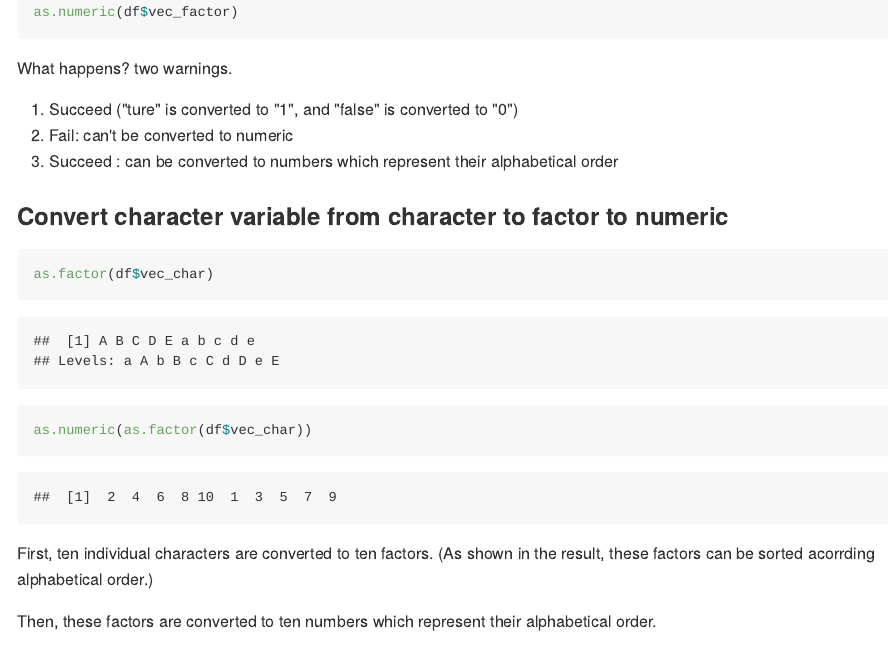
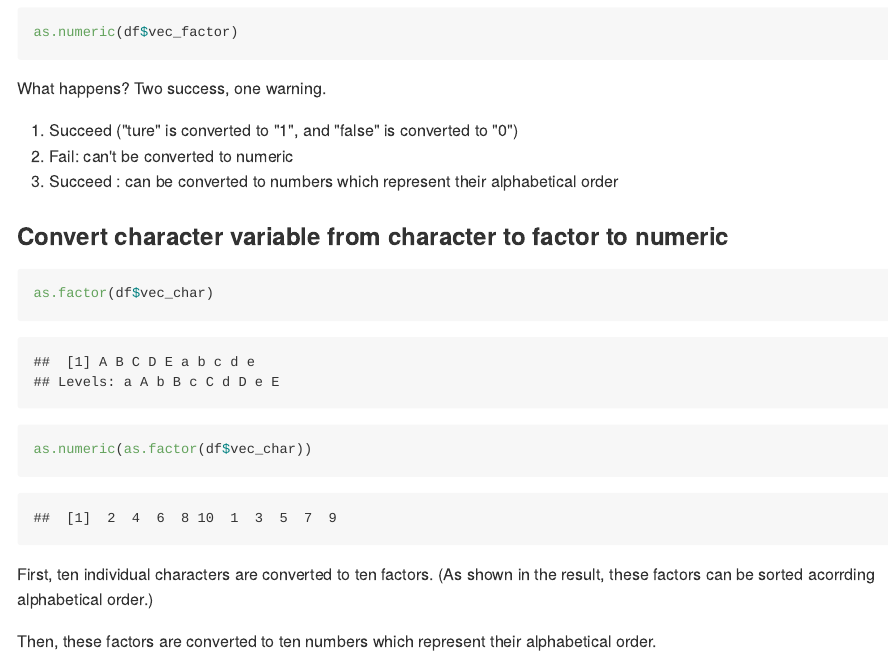
Before and after one commit to litianapp/p8015_hw1_tl2882, an R Markdown document (p8015_hw1_tl2882.Rmd): the page in a window 1100 px wide, from 1600 px down before the commit and from 1690 px down after it, so that both start at the same text. The pictures show the output file p8015_hw1_tl2882.md that the author committed with the source, drawn offline in the style of GitHub.

Commit message:
fix a bug

````diff
--- a/p8015_hw1_tl2882.Rmd
+++ b/p8015_hw1_tl2882.Rmd
@@ -49,7 +49,7 @@ as.numeric(df$vec_char)
 as.numeric(df$vec_factor)
 ```
 
-What happens? two warnings.
+What happens? Two success, one warning.
 
 1. Succeed ("ture" is converted to "1", and "false" is converted to "0")
 2. Fail: can't be converted to numeric
````
Also changed, not shown: first_scatterplot.pdf, p8015_hw1_tl2882.md, p8015_hw1_tl2882.Rmd (2 more changed lines).
